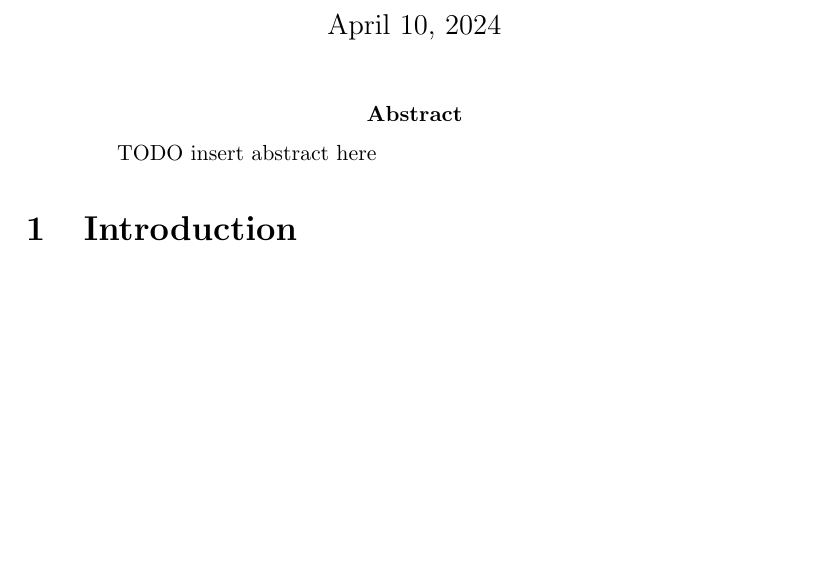
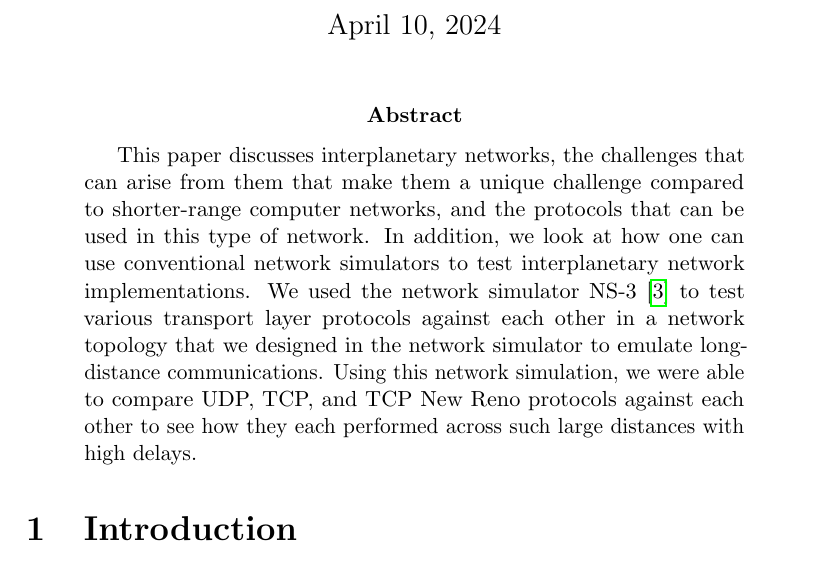
Before and after one commit to codyauch/IPN-Project, a LaTeX paper (paper/paper.tex): part of page 1 of 7, cut so that both start at the same text, the shorter picture padded with empty space. Compiled offline with pdfLaTeX.

Commit message:
add abstract

```diff
--- a/paper/paper.tex
+++ b/paper/paper.tex
@@ -17,7 +17,16 @@
 \maketitle
 
 \begin{abstract}
-    TODO insert abstract here
+  This paper discusses interplanetary networks, the challenges that can arise
+  from them that make them a unique challenge compared to shorter-range computer
+  networks, and the protocols that can be used in this type of network. In
+  addition, we look at how one can use conventional network simulators to test
+  interplanetary network implementations. We used the network simulator
+  NS-3~\cite{ns-3} to test various transport layer protocols against each other
+  in a network topology that we designed in the network simulator to emulate
+  long-distance communications. Using this network simulation, we were able to
+  compare UDP, TCP, and TCP New Reno protocols against each other to see how
+  they each performed across such large distances with high delays.
 \end{abstract}
 
 \section{Introduction}
```
Also changed, not shown: paper/paper.pdf.
